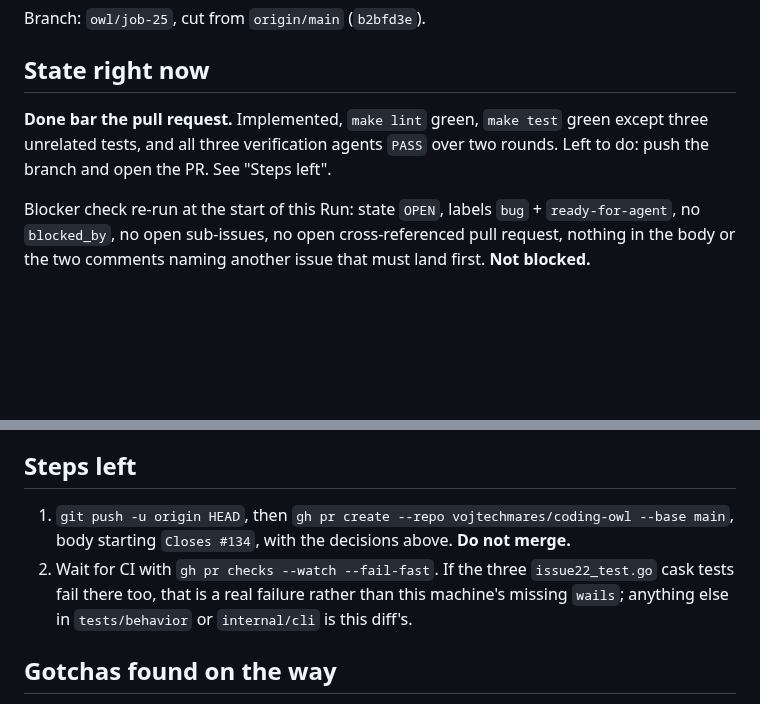
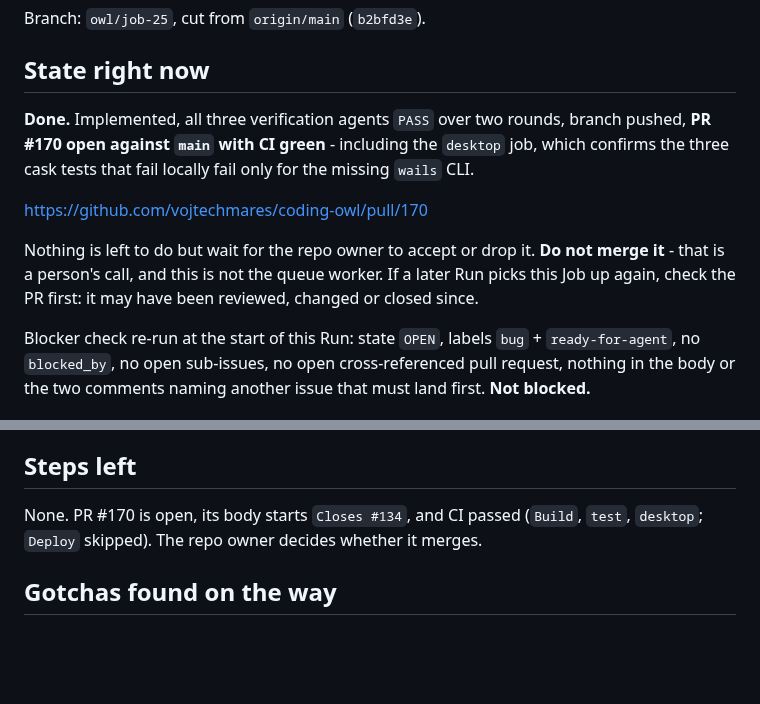
Before and after one commit to vojtechmares/coding-owl, a Markdown page: .coding-owl/HANDOFF.md, 2 parts joined by grey strips. Rendered like a GitHub page; blank space fills up the shorter version.

Commit message:
docs(handoff): record the open pull request and green CI
Refs #134

Co-Authored-By: Claude Opus 5 <noreply@anthropic.com>
Signed-off-by: Vojtěch Mareš <vojtech@mares.cz>

```diff
--- a/.coding-owl/HANDOFF.md
+++ b/.coding-owl/HANDOFF.md
@@ -8,10 +8,17 @@ Branch: `owl/job-25`, cut from `origin/main` (`b2bfd3e`).
 
 ## State right now
 
-**Done bar the pull request.** Implemented, `make lint` green, `make test`
-green except three unrelated tests, and all three verification agents `PASS`
-over two rounds. Left to do: push the branch and open the PR. See "Steps
-left".
+**Done.** Implemented, all three verification agents `PASS` over two rounds,
+branch pushed, **PR #170 open against `main` with CI green** - including the
+`desktop` job, which confirms the three cask tests that fail locally fail only
+for the missing `wails` CLI.
+
+https://github.com/vojtechmares/coding-owl/pull/170
+
+Nothing is left to do but wait for the repo owner to accept or drop it. **Do
+not merge it** - that is a person's call, and this is not the queue worker.
+If a later Run picks this Job up again, check the PR first: it may have been
+reviewed, changed or closed since.
 
 Blocker check re-run at the start of this Run: state `OPEN`, labels `bug` +
 `ready-for-agent`, no `blocked_by`, no open sub-issues, no open
@@ -185,13 +192,9 @@ verifier accepted it as the manual exercise. One scratch binary is left at
 
 ## Steps left
 
-1. `git push -u origin HEAD`, then `gh pr create --repo vojtechmares/coding-owl
-   --base main`, body starting `Closes #134`, with the decisions above. **Do
-   not merge.**
-2. Wait for CI with `gh pr checks --watch --fail-fast`. If the three
-   `issue22_test.go` cask tests fail there too, that is a real failure rather
-   than this machine's missing `wails`; anything else in `tests/behavior` or
-   `internal/cli` is this diff's.
+None. PR #170 is open, its body starts `Closes #134`, and CI passed
+(`Build`, `test`, `desktop`; `Deploy` skipped). The repo owner decides
+whether it merges.
 
 ## Gotchas found on the way
 
```
